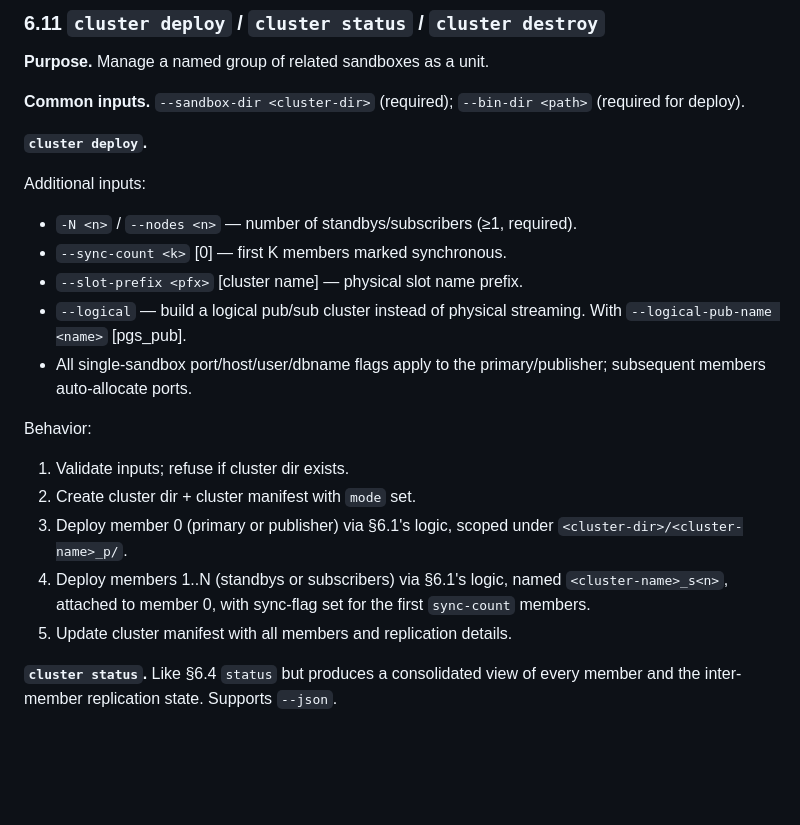
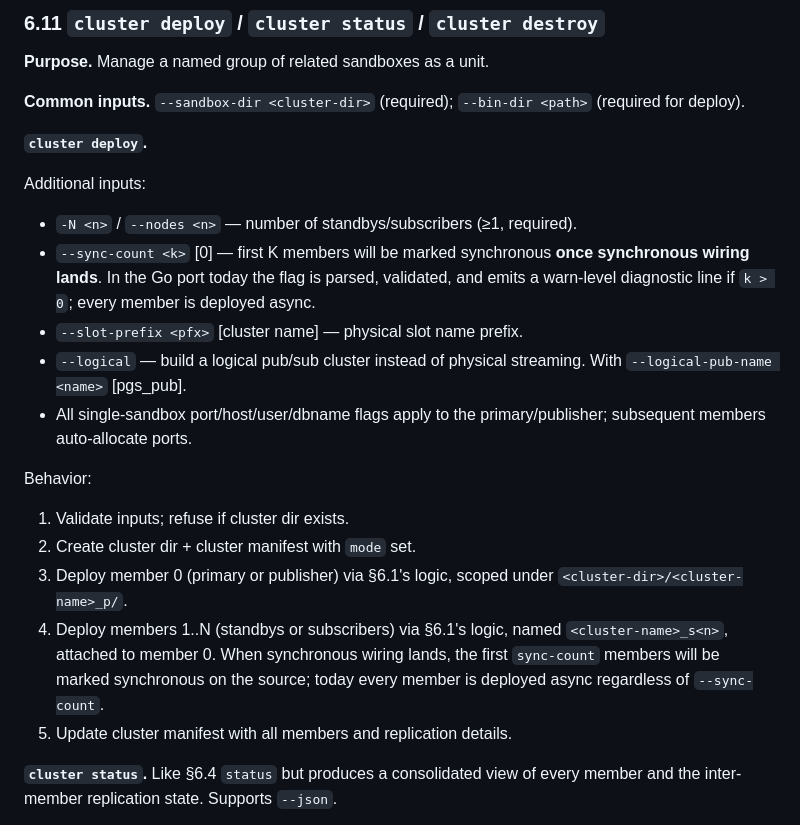
Before and after one commit to guriandoro/postgresql_sandbox, a Markdown page: go/SPEC.md, the part around the change. GitHub-like rendering; blank space fills up the shorter version.

```diff
--- a/go/SPEC.md
+++ b/go/SPEC.md
@@ -409,7 +409,7 @@ This replaces the Python `setenv` and is the implementation of §3.
 Additional inputs:
 
 - `-N <n>` / `--nodes <n>` — number of standbys/subscribers (≥1, required).
-- `--sync-count <k>` [0] — first K members marked synchronous.
+- `--sync-count <k>` [0] — first K members will be marked synchronous **once synchronous wiring lands**. In the Go port today the flag is parsed, validated, and emits a warn-level diagnostic line if `k > 0`; every member is deployed async.
 - `--slot-prefix <pfx>` [cluster name] — physical slot name prefix.
 - `--logical` — build a logical pub/sub cluster instead of physical streaming. With `--logical-pub-name <name>` [pgs_pub].
 - All single-sandbox port/host/user/dbname flags apply to the primary/publisher; subsequent members auto-allocate ports.
@@ -419,7 +419,7 @@ Behavior:
 1. Validate inputs; refuse if cluster dir exists.
 2. Create cluster dir + cluster manifest with `mode` set.
 3. Deploy member 0 (primary or publisher) via §6.1's logic, scoped under `<cluster-dir>/<cluster-name>_p/`.
-4. Deploy members 1..N (standbys or subscribers) via §6.1's logic, named `<cluster-name>_s<n>`, attached to member 0, with sync-flag set for the first `sync-count` members.
+4. Deploy members 1..N (standbys or subscribers) via §6.1's logic, named `<cluster-name>_s<n>`, attached to member 0. When synchronous wiring lands, the first `sync-count` members will be marked synchronous on the source; today every member is deployed async regardless of `--sync-count`.
 5. Update cluster manifest with all members and replication details.
 
 **`cluster status`.** Like §6.4 `status` but produces a consolidated view of every member and the inter-member replication state. Supports `--json`.
```
Also changed, not shown: go/docs/examples.md (+3 -1 lines).
